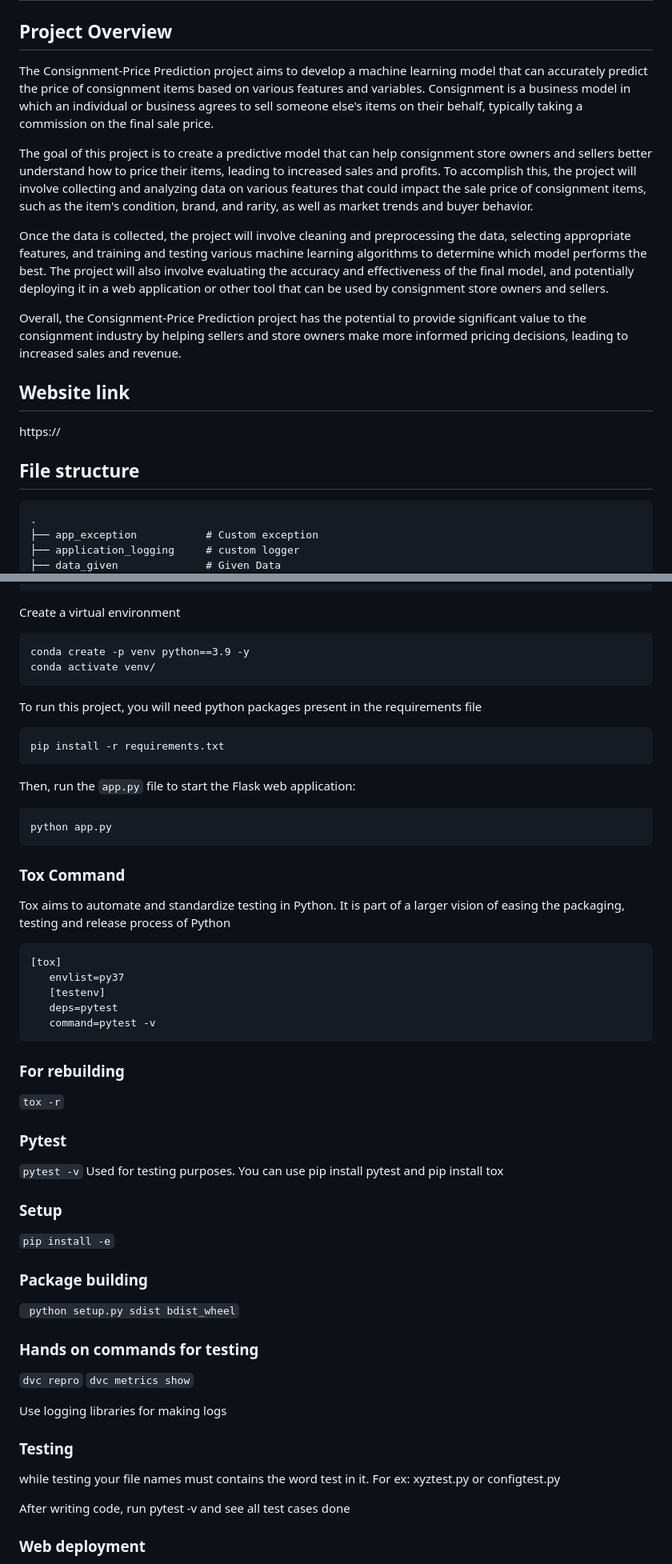
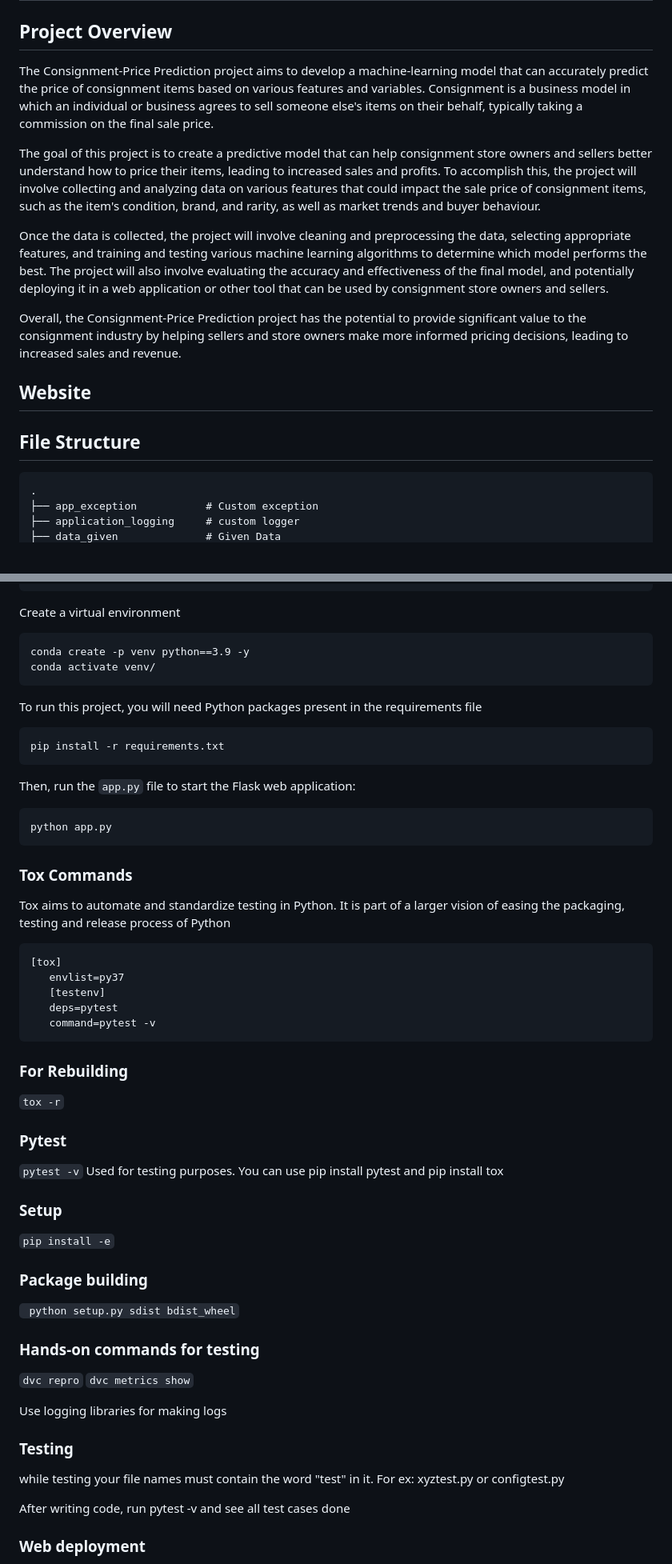
Before and after one commit to praj2408/Consignment-Pricing-using-MLOps-DVC, a Markdown page: README.md, 2 parts joined by grey strips. Shown at 80% size. Drawn GitHub-style.

````diff
--- a/README.md
+++ b/README.md
@@ -1,18 +1,17 @@
 # Consignment-Pricing-Using-MLOps-DVC
 ## Project Overview
-The Consignment-Price Prediction project aims to develop a machine learning model that can accurately predict the price of consignment items based on various features and variables. Consignment is a business model in which an individual or business agrees to sell someone else's items on their behalf, typically taking a commission on the final sale price.
+The Consignment-Price Prediction project aims to develop a machine-learning model that can accurately predict the price of consignment items based on various features and variables. Consignment is a business model in which an individual or business agrees to sell someone else's items on their behalf, typically taking a commission on the final sale price.
 
-The goal of this project is to create a predictive model that can help consignment store owners and sellers better understand how to price their items, leading to increased sales and profits. To accomplish this, the project will involve collecting and analyzing data on various features that could impact the sale price of consignment items, such as the item's condition, brand, and rarity, as well as market trends and buyer behavior.
+The goal of this project is to create a predictive model that can help consignment store owners and sellers better understand how to price their items, leading to increased sales and profits. To accomplish this, the project will involve collecting and analyzing data on various features that could impact the sale price of consignment items, such as the item's condition, brand, and rarity, as well as market trends and buyer behaviour.
 
 Once the data is collected, the project will involve cleaning and preprocessing the data, selecting appropriate features, and training and testing various machine learning algorithms to determine which model performs the best. The project will also involve evaluating the accuracy and effectiveness of the final model, and potentially deploying it in a web application or other tool that can be used by consignment store owners and sellers.
 
 Overall, the Consignment-Price Prediction project has the potential to provide significant value to the consignment industry by helping sellers and store owners make more informed pricing decisions, leading to increased sales and revenue.
 
-## Website link
-https://
+## Website
 
-## File structure
 
+## File Structure
     .
     ├── app_exception           # Custom exception
     ├── application_logging     # custom logger
@@ -66,7 +65,7 @@ Create a virtual environment
 conda create -p venv python==3.9 -y
 conda activate venv/
 ```
-To run this project, you will need python packages present in the requirements file
+To run this project, you will need Python packages present in the requirements file
 ```
 pip install -r requirements.txt
 ```
@@ -75,7 +74,7 @@ Then, run the `app.py` file to start the Flask web application:
 ```
 python app.py
 ```
-### Tox Command
+### Tox Commands
 Tox aims to automate and standardize testing in Python. It is part of a larger vision of easing the packaging, testing and release process of Python
 ```bash
 [tox]
@@ -84,7 +83,7 @@ Tox aims to automate and standardize testing in Python. It is part of a larger v
    deps=pytest
    command=pytest -v
 ```
-### For rebuilding
+### For Rebuilding
 ``` tox -r ```
 
 ### Pytest
@@ -97,14 +96,14 @@ Used for testing purposes. You can use pip install pytest and pip install tox
 ### Package building
 ``` python setup.py sdist bdist_wheel```
 
-### Hands on commands for testing
+### Hands-on commands for testing
 ```dvc repro```
 ```dvc metrics show```
 
 Use logging libraries for making logs
 
 ### Testing
-while testing your file names must contains the word test in it. For ex: xyztest.py or configtest.py
+while testing your file names must contain the word "test" in it. For ex: xyztest.py or configtest.py
 
 After writing code, run pytest -v and see all test cases done
 
````
Also changed, not shown: other parts of README.md (+2 -2 lines).
